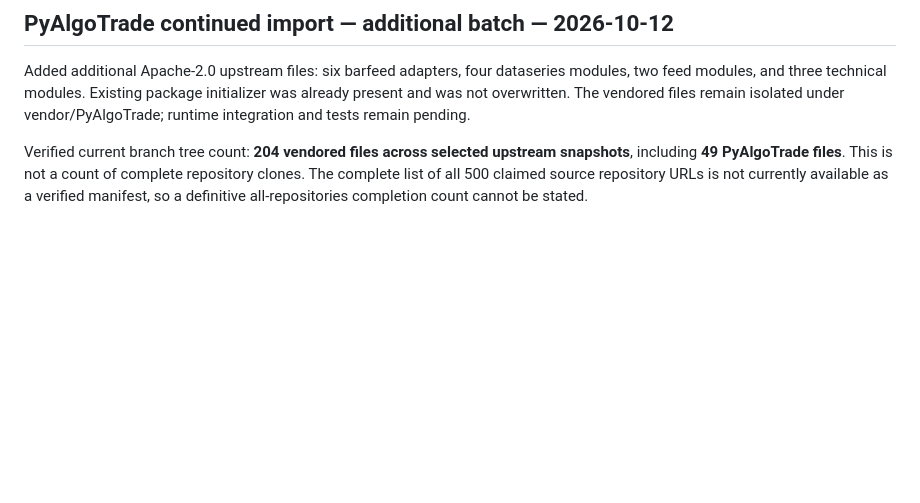
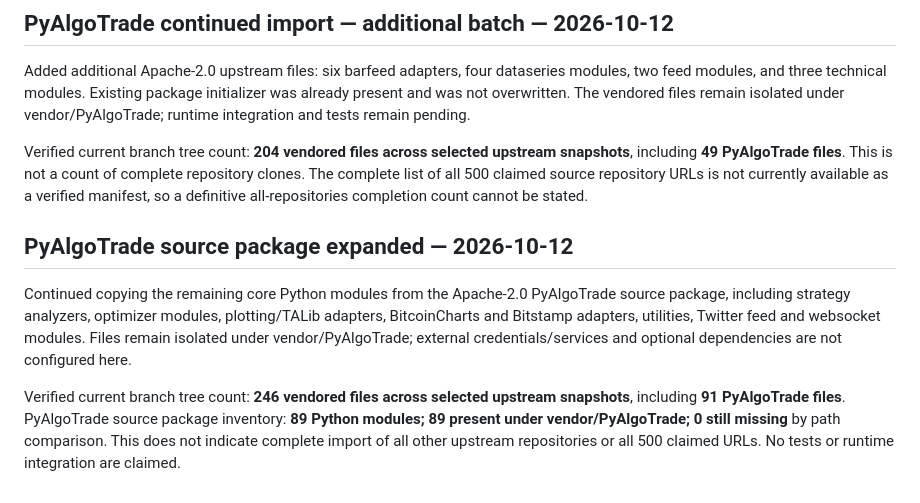
Before and after one commit to sparmar3786-pixel/AI-TRADING, a Markdown page: UPSTREAM_IMPORT_CONTINUATION.md, the part around the change. Rendered like a GitHub page; blank space fills up the shorter version.

Commit message:
Update vendor inventory after expanded PyAlgoTrade import

```diff
--- a/UPSTREAM_IMPORT_CONTINUATION.md
+++ b/UPSTREAM_IMPORT_CONTINUATION.md
@@ -123,3 +123,10 @@ Verified current branch tree count: **188 vendored files across selected upstrea
 Added additional Apache-2.0 upstream files: six barfeed adapters, four dataseries modules, two feed modules, and three technical modules. Existing package initializer was already present and was not overwritten. The vendored files remain isolated under vendor/PyAlgoTrade; runtime integration and tests remain pending.
 
 Verified current branch tree count: **204 vendored files across selected upstream snapshots**, including **49 PyAlgoTrade files**. This is not a count of complete repository clones. The complete list of all 500 claimed source repository URLs is not currently available as a verified manifest, so a definitive all-repositories completion count cannot be stated.
+
+
+## PyAlgoTrade source package expanded — 2026-10-12
+
+Continued copying the remaining core Python modules from the Apache-2.0 PyAlgoTrade source package, including strategy analyzers, optimizer modules, plotting/TALib adapters, BitcoinCharts and Bitstamp adapters, utilities, Twitter feed and websocket modules. Files remain isolated under vendor/PyAlgoTrade; external credentials/services and optional dependencies are not configured here.
+
+Verified current branch tree count: **246 vendored files across selected upstream snapshots**, including **91 PyAlgoTrade files**. PyAlgoTrade source package inventory: **89 Python modules; 89 present under vendor/PyAlgoTrade; 0 still missing** by path comparison. This does not indicate complete import of all other upstream repositories or all 500 claimed URLs. No tests or runtime integration are claimed.
```
